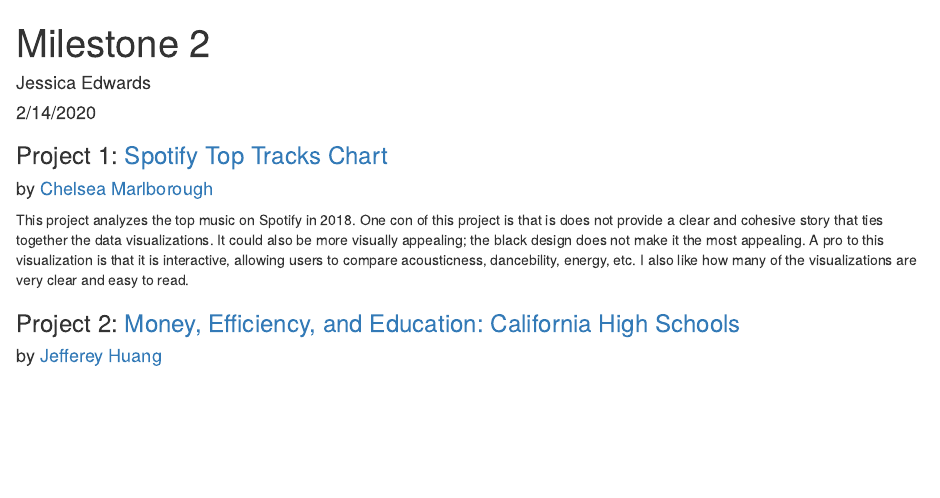
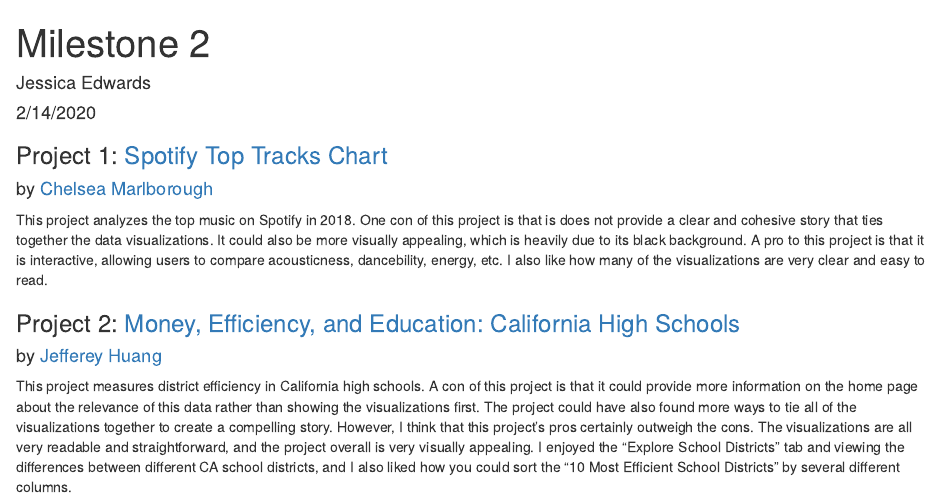
Before and after one commit to jessie9111/gov1005-ms2, an R Markdown document (ms2.Rmd): the page in a window 1100 px wide, from its top. The pictures show the output file ms2.html that the author committed with the source, opened offline.

Commit message:
changed writeup

```diff
--- a/ms2.Rmd
+++ b/ms2.Rmd
@@ -12,10 +12,10 @@
 ### Project 1: [Spotify Top Tracks Chart](https://chelseamarlborough.shinyapps.io/spotify_top_100_2018/)
 #### by [Chelsea Marlborough](https://github.com/chelseamarlborough)
 
-This project analyzes the top music on Spotify in 2018. One con of this project is that is does not provide a clear and cohesive story that ties together the data visualizations. It could also be more visually appealing; the black design does not make it the most appealing. A pro to this visualization is that it is interactive, allowing users to compare acousticness, dancebility, energy, etc. I also like how many of the visualizations are very clear and easy to read.
+This project analyzes the top music on Spotify in 2018. One con of this project is that is does not provide a clear and cohesive story that ties together the data visualizations. It could also be more visually appealing, which is heavily due to its black background. A pro to this project is that it is interactive, allowing users to compare acousticness, dancebility, energy, etc. I also like how many of the visualizations are very clear and easy to read.
 
 
 ### Project 2: [Money, Efficiency, and Education: California High Schools](https://jeffereyhuang.shinyapps.io/ca-edu-spend-effects/)
 #### by [Jefferey Huang](https://github.com/jeffereyhuang/ca-school-district-efficiency)
 
-This project measures district efficiency in California high schools. A con of this project is that it could provide more information on the home page about the relevance of this data rather than providing the visualizations first. The project could have also found more ways to tie all of the visualizations together to create a compelling story. However, I think that this project's pros certainly outweigh the cons. The visualizations are all very readable and straightforward, and the project overall is very visually appealing. I enjoyed the "Explore School Districts" tab and viewing the differences between different CA school districts, and I also liked how you could sort the "10 Most Efficient School Districts" by several different columns.
+This project measures district efficiency in California high schools. A con of this project is that it could provide more information on the home page about the relevance of this data rather than showing the visualizations first. The project could have also found more ways to tie all of the visualizations together to create a compelling story. However, I think that this project's pros certainly outweigh the cons. The visualizations are all very readable and straightforward, and the project overall is very visually appealing. I enjoyed the "Explore School Districts" tab and viewing the differences between different CA school districts, and I also liked how you could sort the "10 Most Efficient School Districts" by several different columns.
```
Also changed, not shown: ms2.html.
